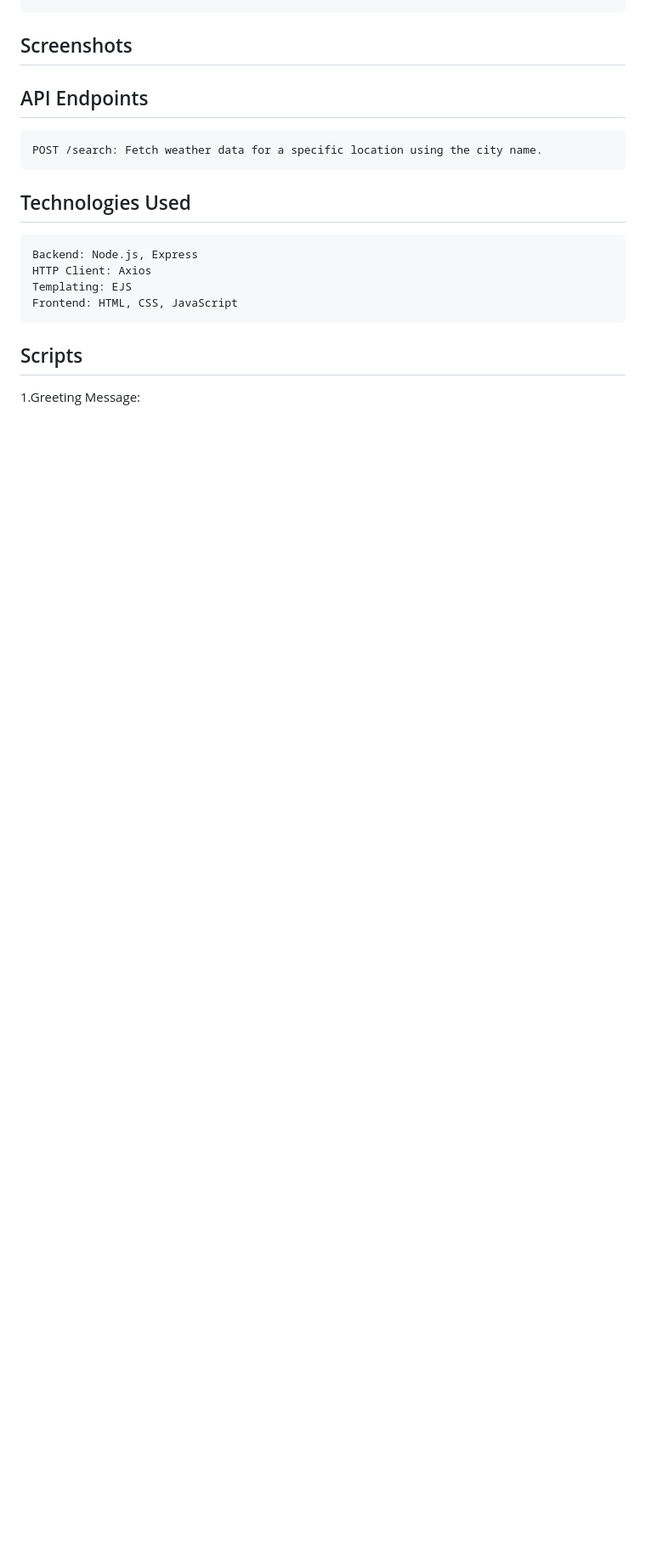
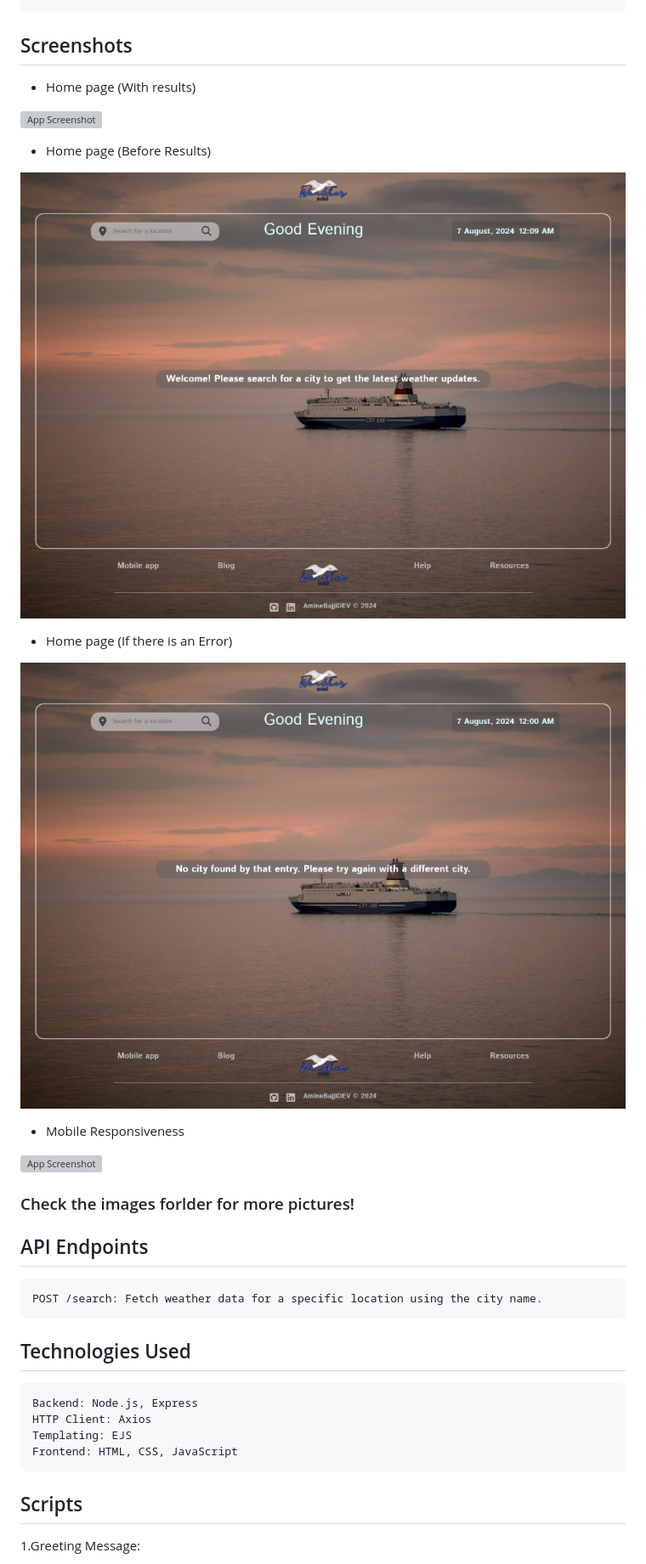
Before and after one commit to AminebajjiDEV/WeatherBird--APP, a Markdown page: README.md, the part around one of its changes. Shown at 85% size. Drawn GitHub-style; blank space fills up the shorter version; grey boxes are pictures that could not be loaded.

```diff
--- a/README.md
+++ b/README.md
@@ -45,6 +48,23 @@ This capstone project for my web development bootcamp involves building a websit
     Open your browser and navigate to http://localhost:3000.
 
 ## Screenshots
+- Home page (With results)
+
+![App Screenshot](https://github.com/AminebajjiDEV/WeatherBird--APP/blob/main/public/images/Screenshot%202024-08-06%20at%2022-00-11%20WeatherBird.png)
+
+- Home page (Before Results)
+
+![App Screenshot](https://github.com/AminebajjiDEV/WeatherBird--APP/blob/main/public/images/Screenshot%202024-08-07%20at%2000-09-37%20WeatherBird.png)
+
+- Home page (If there is an Error)
+
+![App Screenshot](https://github.com/AminebajjiDEV/WeatherBird--APP/blob/main/public/images/Screenshot%202024-08-07%20at%2000-00-42%20WeatherBird.png)
+
+- Mobile Responsiveness
+
+ ![App Screenshot](https://github.com/AminebajjiDEV/WeatherBird--APP/blob/main/public/images/Screenshot%202024-08-06%20at%2022-02-21%20WeatherBird.png)
+
+### Check the images forlder for more pictures!
 
 
 ## API Endpoints
```
Also changed, not shown: other parts of README.md (+8 -5 lines).
